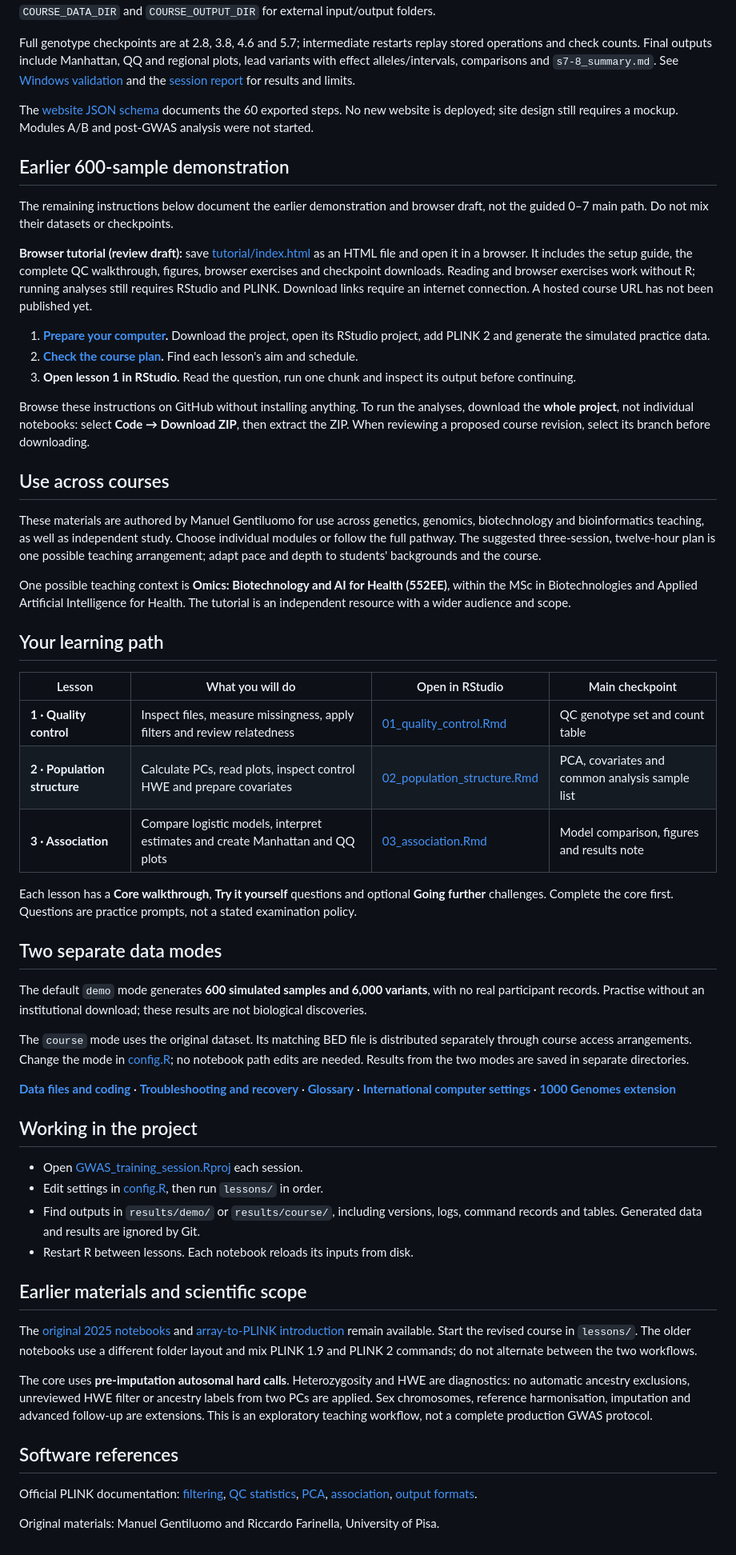
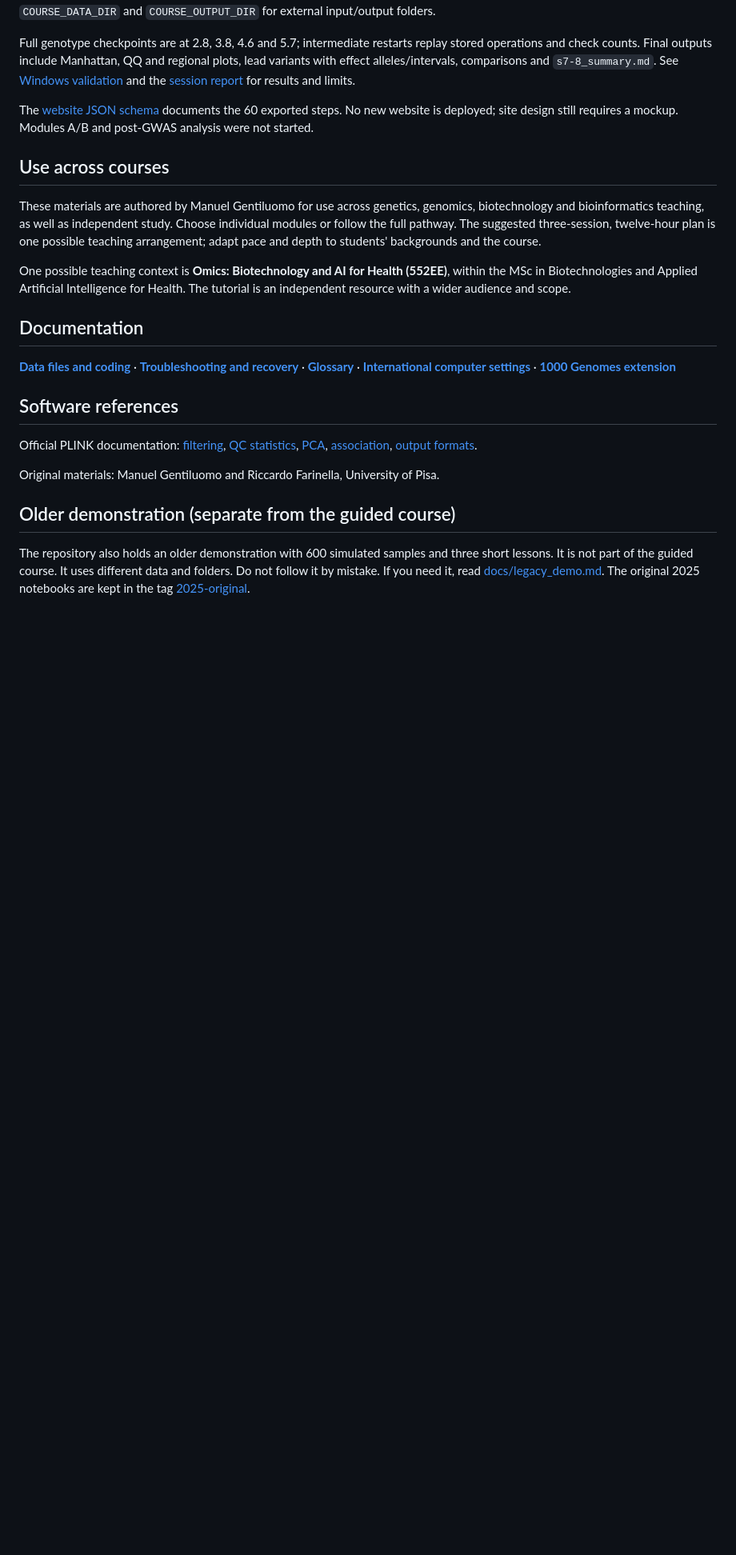
Before and after one commit to mgentiluomo/GWAS_training_session, a Markdown page: README.md, the part around one of its changes. Shown at 80% size. GitHub-like rendering; blank space fills up the shorter version.

```diff
--- a/README.md
+++ b/README.md
@@ -49,30 +50,6 @@ The [website JSON schema](docs/site_content_schema.md) documents the 60 exported
 steps. No new website is deployed; site design still requires a mockup.
 Modules A/B and post-GWAS analysis were not started.
 
-## Earlier 600-sample demonstration
-
-The remaining instructions below document the earlier demonstration and browser
-draft, not the guided 0–7 main path. Do not mix their datasets or checkpoints.
-
-**Browser tutorial (review draft):** save
-[tutorial/index.html](https://raw.githubusercontent.com/mgentiluomo/GWAS_training_session/course/2026-guided-training/tutorial/index.html)
-as an HTML file and open it in a browser. It includes the setup guide, the complete
-QC walkthrough, figures, browser exercises and checkpoint downloads. Reading and
-browser exercises work without R; running analyses still requires RStudio and
-PLINK. Download links require an internet connection. A hosted course URL has not
-been published yet.
-
-1. **[Prepare your computer](docs/setup.md).** Download the project, open its
-   RStudio project, add PLINK 2 and generate the simulated practice data.
-2. **[Check the course plan](docs/course_plan.md).** Find each lesson's aim and schedule.
-3. **Open lesson 1 in RStudio.** Read the question, run one chunk and inspect its
-   output before continuing.
-
-Browse these instructions on GitHub without installing anything. To run the
-analyses, download the **whole project**, not individual notebooks: select
-**Code → Download ZIP**, then extract the ZIP. When reviewing a proposed course
-revision, select its branch before downloading.
-
 ## Use across courses
 
 These materials are authored by Manuel Gentiluomo for use across genetics,
@@ -85,56 +62,13 @@ One possible teaching context is **Omics: Biotechnology and AI for Health (552EE
 within the MSc in Biotechnologies and Applied Artificial Intelligence for Health.
 The tutorial is an independent resource with a wider audience and scope.
 
-## Your learning path
-
-| Lesson | What you will do | Open in RStudio | Main checkpoint |
-|---|---|---|---|
-| **1 · Quality control** | Inspect files, measure missingness, apply filters and review relatedness | [01_quality_control.Rmd](lessons/01_quality_control.Rmd) | QC genotype set and count table |
-| **2 · Population structure** | Calculate PCs, read plots, inspect control HWE and prepare covariates | [02_population_structure.Rmd](lessons/02_population_structure.Rmd) | PCA, covariates and common analysis sample list |
-| **3 · Association** | Compare logistic models, interpret estimates and create Manhattan and QQ plots | [03_association.Rmd](lessons/03_association.Rmd) | Model comparison, figures and results note |
-
-Each lesson has a **Core walkthrough**, **Try it yourself** questions and optional
-**Going further** challenges. Complete the core first. Questions are practice
-prompts, not a stated examination policy.
-
-## Two separate data modes
-
-The default `demo` mode generates **600 simulated samples and 6,000 variants**,
-with no real participant records. Practise without an institutional download;
-these results are not biological discoveries.
-
-The `course` mode uses the original dataset. Its matching BED file is distributed
-separately through course access arrangements. Change the mode in
-[config.R](config.R); no notebook path edits are needed. Results from the two
-modes are saved in separate directories.
+## Documentation
 
 **[Data files and coding](docs/data.md)** ·
 **[Troubleshooting and recovery](docs/troubleshooting.md)** ·
 **[Glossary](docs/glossary.md)** ·
 **[International computer settings](docs/international_setup.md)** ·
 **[1000 Genomes extension](docs/reference_panel.md)**
-
-## Working in the project
-
-- Open [GWAS_training_session.Rproj](GWAS_training_session.Rproj) each session.
-- Edit settings in [config.R](config.R), then run `lessons/` in order.
-- Find outputs in `results/demo/` or `results/course/`, including versions, logs,
-  command records and tables. Generated data and results are ignored by Git.
-- Restart R between lessons. Each notebook reloads its inputs from disk.
-
-## Earlier materials and scientific scope
-
-The [original 2025 notebooks](https://github.com/mgentiluomo/GWAS_training_session/tree/2025-original/01_Codes) and
-[array-to-PLINK introduction](00_Intro/Introduction_from_rad_data_to_binary.md)
-remain available. Start the revised course in `lessons/`. The older notebooks
-use a different folder layout and mix PLINK 1.9 and PLINK 2 commands; do not
-alternate between the two workflows.
-
-The core uses **pre-imputation autosomal hard calls**. Heterozygosity and HWE are
-diagnostics: no automatic ancestry exclusions, unreviewed HWE filter or ancestry
-labels from two PCs are applied. Sex chromosomes, reference harmonisation,
-imputation and advanced follow-up are extensions. This is an exploratory teaching
-workflow, not a complete production GWAS protocol.
 
 ## Software references
 
@@ -146,3 +80,11 @@ Official PLINK documentation:
 [output formats](https://www.cog-genomics.org/plink/2.0/formats).
 
 Original materials: Manuel Gentiluomo and Riccardo Farinella, University of Pisa.
+
+## Older demonstration (separate from the guided course)
+
+The repository also holds an older demonstration with 600 simulated samples and
+three short lessons. It is not part of the guided course. It uses different data
+and folders. Do not follow it by mistake. If you need it, read
+[docs/legacy_demo.md](docs/legacy_demo.md). The original 2025 notebooks are kept
+in the tag [2025-original](https://github.com/mgentiluomo/GWAS_training_session/tree/2025-original/01_Codes).
```
Also changed, not shown: other parts of README.md (+5 -4 lines), docs/legacy_demo.md (added, +77 -0 lines), docs/setup.md (+30 -9 lines).
